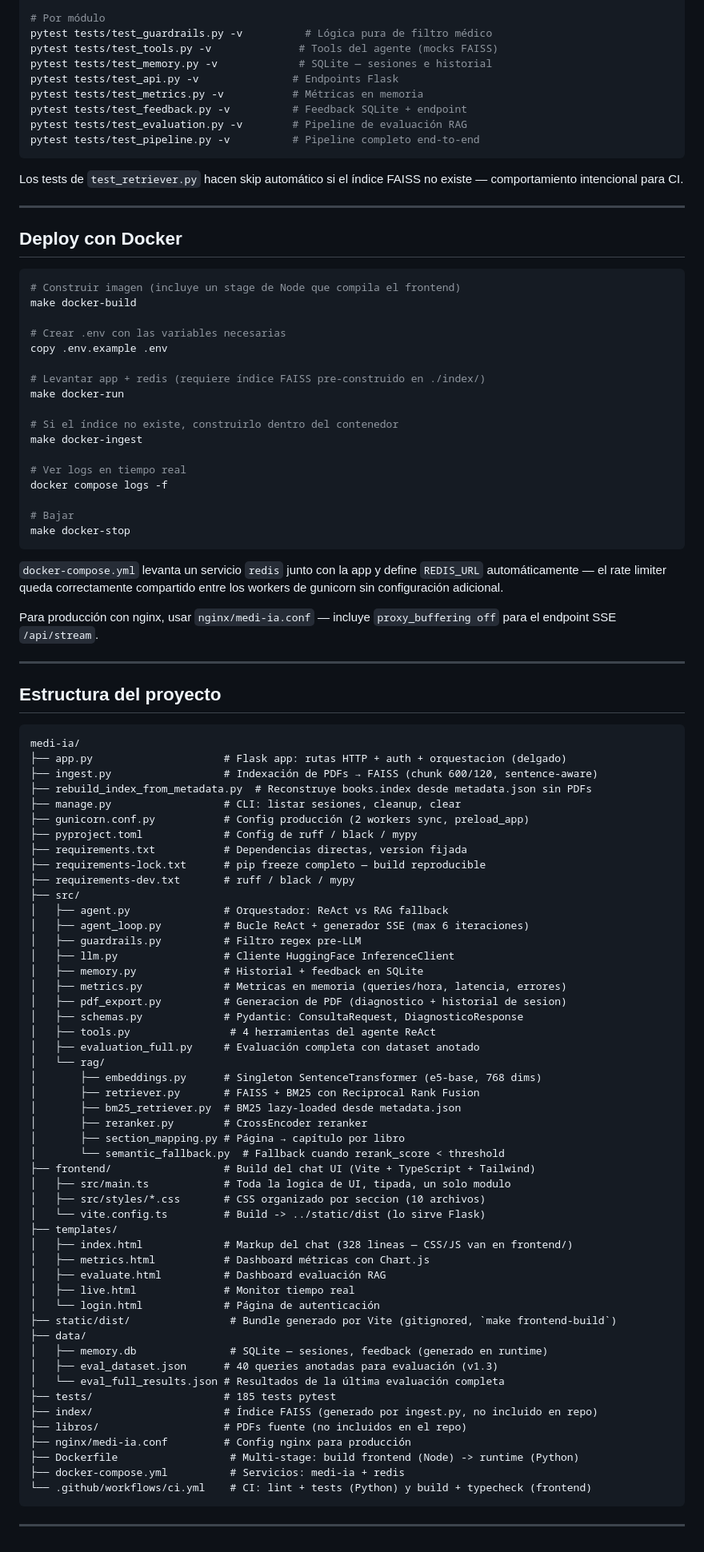
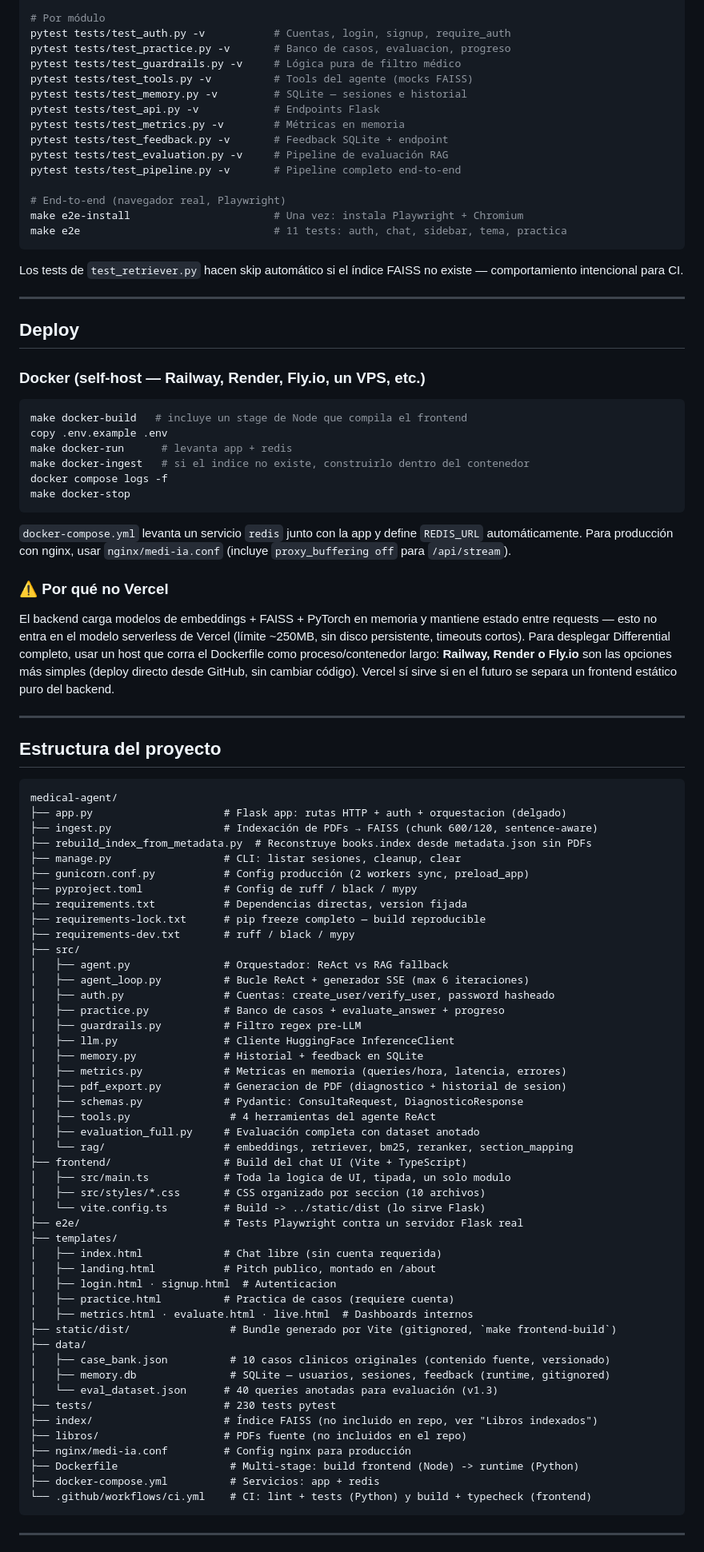
Before and after one commit to Dev-Sot/Differential, a Markdown page: README.md, the part around one of its changes. Shown at 80% size. Drawn GitHub-style.

````diff
--- a/README.md
+++ b/README.md
@@ -241,51 +248,50 @@ venv\Scripts\pytest.exe tests/ -v           # Con salida detallada
 
 # Por módulo
-pytest tests/test_guardrails.py -v          # Lógica pura de filtro médico
-pytest tests/test_tools.py -v              # Tools del agente (mocks FAISS)
-pytest tests/test_memory.py -v             # SQLite — sesiones e historial
-pytest tests/test_api.py -v               # Endpoints Flask
-pytest tests/test_metrics.py -v           # Métricas en memoria
-pytest tests/test_feedback.py -v          # Feedback SQLite + endpoint
-pytest tests/test_evaluation.py -v        # Pipeline de evaluación RAG
-pytest tests/test_pipeline.py -v          # Pipeline completo end-to-end
+pytest tests/test_auth.py -v           # Cuentas, login, signup, require_auth
+pytest tests/test_practice.py -v       # Banco de casos, evaluacion, progreso
+pytest tests/test_guardrails.py -v     # Lógica pura de filtro médico
+pytest tests/test_tools.py -v          # Tools del agente (mocks FAISS)
+pytest tests/test_memory.py -v         # SQLite — sesiones e historial
+pytest tests/test_api.py -v            # Endpoints Flask
+pytest tests/test_metrics.py -v        # Métricas en memoria
+pytest tests/test_feedback.py -v       # Feedback SQLite + endpoint
+pytest tests/test_evaluation.py -v     # Pipeline de evaluación RAG
+pytest tests/test_pipeline.py -v       # Pipeline completo end-to-end
+
+# End-to-end (navegador real, Playwright)
+make e2e-install                       # Una vez: instala Playwright + Chromium
+make e2e                               # 11 tests: auth, chat, sidebar, tema, practica
 ```
 
 Los tests de `test_retriever.py` hacen skip automático si el índice FAISS no existe — comportamiento intencional para CI.
 
 ---
 
-## Deploy con Docker
+## Deploy
+
+### Docker (self-host — Railway, Render, Fly.io, un VPS, etc.)
 
 ```bash
-# Construir imagen (incluye un stage de Node que compila el frontend)
-make docker-build
-
-# Crear .env con las variables necesarias
+make docker-build   # incluye un stage de Node que compila el frontend
 copy .env.example .env
-
-# Levantar app + redis (requiere índice FAISS pre-construido en ./index/)
-make docker-run
-
-# Si el índice no existe, construirlo dentro del contenedor
-make docker-ingest
-
-# Ver logs en tiempo real
+make docker-run      # levanta app + redis
+make docker-ingest   # si el indice no existe, construirlo dentro del contenedor
 docker compose logs -f
-
-# Bajar
 make docker-stop
 ```
 
-`docker-compose.yml` levanta un servicio `redis` junto con la app y define `REDIS_URL` automáticamente — el rate limiter queda correctamente compartido entre los workers de gunicorn sin configuración adicional.
+`docker-compose.yml` levanta un servicio `redis` junto con la app y define `REDIS_URL` automáticamente. Para producción con nginx, usar `nginx/medi-ia.conf` (incluye `proxy_buffering off` para `/api/stream`).
 
-Para producción con nginx, usar `nginx/medi-ia.conf` — incluye `proxy_buffering off` para el endpoint SSE `/api/stream`.
+### ⚠️ Por qué no Vercel
+
+El backend carga modelos de embeddings + FAISS + PyTorch en memoria y mantiene estado entre requests — esto no entra en el modelo serverless de Vercel (límite ~250MB, sin disco persistente, timeouts cortos). Para desplegar Differential completo, usar un host que corra el Dockerfile como proceso/contenedor largo: **Railway, Render o Fly.io** son las opciones más simples (deploy directo desde GitHub, sin cambiar código). Vercel sí sirve si en el futuro se separa un frontend estático puro del backend.
 
 ---
 
 ## Estructura del proyecto
 
 ```
-medi-ia/
+medical-agent/
 ├── app.py                     # Flask app: rutas HTTP + auth + orquestacion (delgado)
 ├── ingest.py                  # Indexación de PDFs → FAISS (chunk 600/120, sentence-aware)
 ├── rebuild_index_from_metadata.py  # Reconstruye books.index desde metadata.json sin PDFs
@@ -298,6 +304,8 @@ medi-ia/
 ├── src/
 │   ├── agent.py               # Orquestador: ReAct vs RAG fallback
 │   ├── agent_loop.py          # Bucle ReAct + generador SSE (max 6 iteraciones)
+│   ├── auth.py                # Cuentas: create_user/verify_user, password hasheado
+│   ├── practice.py            # Banco de casos + evaluate_answer + progreso
 │   ├── guardrails.py          # Filtro regex pre-LLM
 │   ├── llm.py                 # Cliente HuggingFace InferenceClient
 │   ├── memory.py              # Historial + feedback en SQLite
@@ -306,34 +314,29 @@ medi-ia/
 │   ├── schemas.py             # Pydantic: ConsultaRequest, DiagnosticoResponse
 │   ├── tools.py                # 4 herramientas del agente ReAct
 │   ├── evaluation_full.py     # Evaluación completa con dataset anotado
-│   └── rag/
-│       ├── embeddings.py      # Singleton SentenceTransformer (e5-base, 768 dims)
-│       ├── retriever.py       # FAISS + BM25 con Reciprocal Rank Fusion
-│       ├── bm25_retriever.py  # BM25 lazy-loaded desde metadata.json
-│       ├── reranker.py        # CrossEncoder reranker
-│       ├── section_mapping.py # Página → capítulo por libro
-│       └── semantic_fallback.py  # Fallback cuando rerank_score < threshold
-├── frontend/                  # Build del chat UI (Vite + TypeScript + Tailwind)
+│   └── rag/                   # embeddings, retriever, bm25, reranker, section_mapping
+├── frontend/                  # Build del chat UI (Vite + TypeScript)
 │   ├── src/main.ts            # Toda la logica de UI, tipada, un solo modulo
 │   ├── src/styles/*.css       # CSS organizado por seccion (10 archivos)
 │   └── vite.config.ts         # Build -> ../static/dist (lo sirve Flask)
+├── e2e/                       # Tests Playwright contra un servidor Flask real
 ├── templates/
-│   ├── index.html             # Markup del chat (328 lineas — CSS/JS van en frontend/)
-│   ├── metrics.html           # Dashboard métricas con Chart.js
-│   ├── evaluate.html          # Dashboard evaluación RAG
-│   ├── live.html              # Monitor tiempo real
-│   └── login.html             # Página de autenticación
+│   ├── index.html             # Chat libre (sin cuenta requerida)
+│   ├── landing.html           # Pitch publico, montado en /about
+│   ├── login.html · signup.html  # Autenticacion
+│   ├── practice.html          # Practica de casos (requiere cuenta)
+│   ├── metrics.html · evaluate.html · live.html  # Dashboards internos
 ├── static/dist/                # Bundle generado por Vite (gitignored, `make frontend-build`)
 ├── data/
-│   ├── memory.db               # SQLite — sesiones, feedback (generado en runtime)
-│   ├── eval_dataset.json      # 40 queries anotadas para evaluación (v1.3)
-│   └── eval_full_results.json # Resultados de la última evaluación completa
-├── tests/                     # 185 tests pytest
-├── index/                     # Índice FAISS (generado por ingest.py, no incluido en repo)
+│   ├── case_bank.json          # 10 casos clinicos originales (contenido fuente, versionado)
+│   ├── memory.db               # SQLite — usuarios, sesiones, feedback (runtime, gitignored)
+│   └── eval_dataset.json      # 40 queries anotadas para evaluación (v1.3)
+├── tests/                     # 230 tests pytest
+├── index/                     # Índice FAISS (no incluido en repo, ver "Libros indexados")
 ├── libros/                    # PDFs fuente (no incluidos en el repo)
 ├── nginx/medi-ia.conf         # Config nginx para producción
 ├── Dockerfile                  # Multi-stage: build frontend (Node) -> runtime (Python)
-├── docker-compose.yml          # Servicios: medi-ia + redis
+├── docker-compose.yml          # Servicios: app + redis
 └── .github/workflows/ci.yml    # CI: lint + tests (Python) y build + typecheck (frontend)
 ```
 
````
Also changed, not shown: other parts of README.md (+93 -93 lines).
